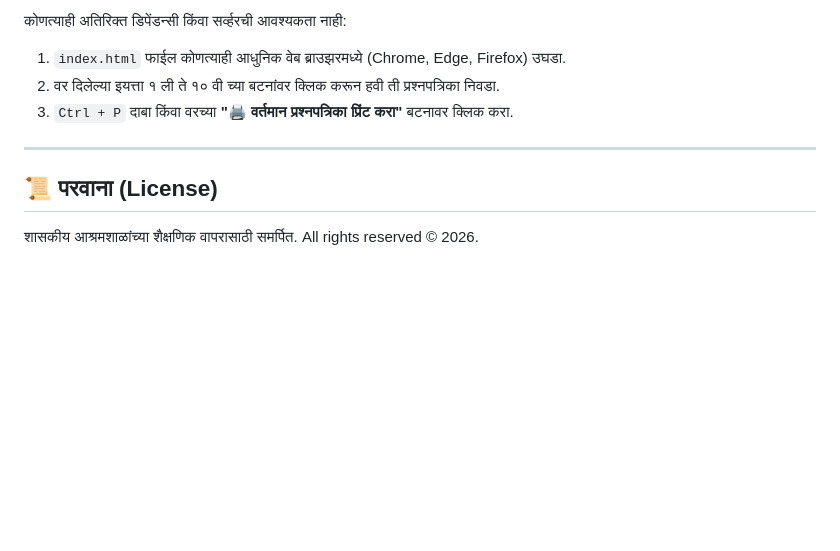
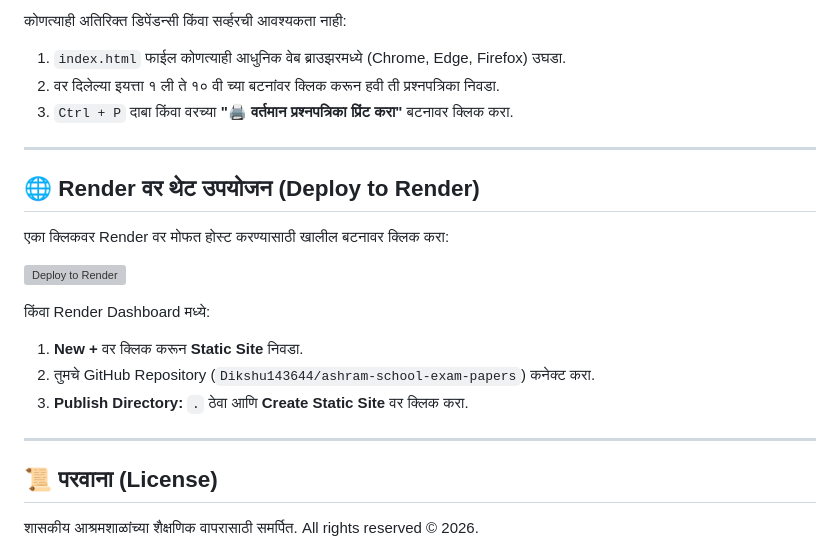
Before and after one commit to Dikshu143644/ashram-school-exam-papers, a Markdown page: README.md, the part around the change. Rendered like a GitHub page; blank space fills up the shorter version; grey boxes are pictures that could not be loaded.

Commit message:
docs: add 1-click deploy to Render badge and instructions

```diff
--- a/README.md
+++ b/README.md
@@ -41,6 +41,19 @@
 
 ---
 
+## 🌐 Render वर थेट उपयोजन (Deploy to Render)
+
+एका क्लिकवर Render वर मोफत होस्ट करण्यासाठी खालील बटनावर क्लिक करा:
+
+[![Deploy to Render](https://render.com/images/deploy-to-render-button.svg)](https://render.com/deploy?repo=https://github.com/Dikshu143644/ashram-school-exam-papers)
+
+किंवा Render Dashboard मध्ये:
+1. **New +** वर क्लिक करून **Static Site** निवडा.
+2. तुमचे GitHub Repository (`Dikshu143644/ashram-school-exam-papers`) कनेक्ट करा.
+3. **Publish Directory:** `.` ठेवा आणि **Create Static Site** वर क्लिक करा.
+
+---
+
 ## 📜 परवाना (License)
 
 शासकीय आश्रमशाळांच्या शैक्षणिक वापरासाठी समर्पित.
```
